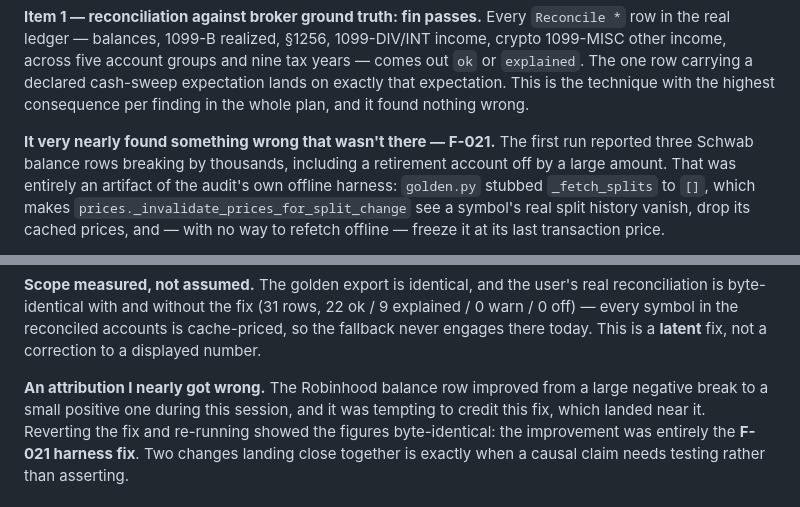
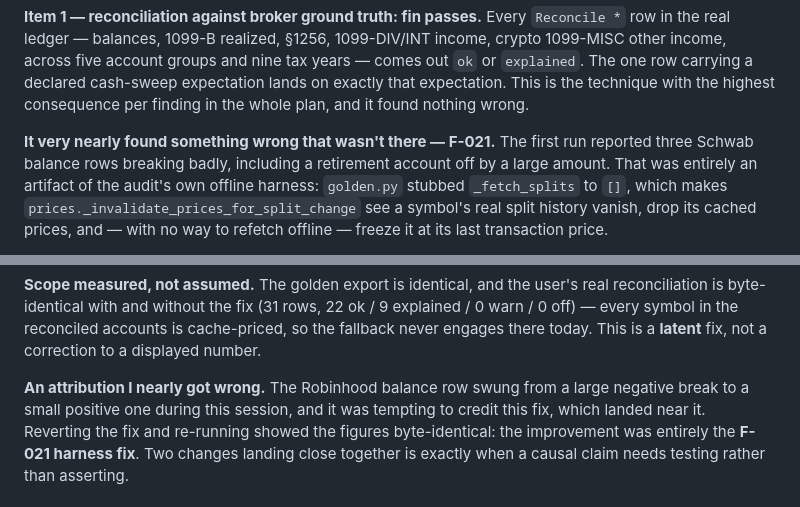
Before and after one commit to akourk/finledger, a Markdown page: AUDIT.md, 2 parts joined by grey strips. GitHub-like rendering.

Commit message:
docs(audit): strip real account figures from AUDIT.md
Three passages carried actual figures from the user's accounts — a
reconciliation delta on a brokerage account and the magnitude of a false
break in a retirement account. AUDIT.md is git-tracked and this repo is
public, which is exactly what CLAUDE.md prohibits. Replaced with
qualitative descriptions; the passages make the same point without them.

Caught by scanning the outgoing diff before a push rather than by the
pre-commit hook, because these figures were never added to
.pii-denylist.txt — the hook can only block tokens it has been told
about, so it is a backstop for known values, not a filter for
money-shaped text in general.

This fixes the tip only. The figures remain in three earlier unpushed
commits (0d2dd13, 63d80c2, 0ed2aba) and would become public on push.

Co-Authored-By: Claude Opus 5 <noreply@anthropic.com>

```diff
--- a/AUDIT.md
+++ b/AUDIT.md
@@ -750,7 +750,7 @@ expectation. This is the technique with the highest consequence per
 finding in the whole plan, and it found nothing wrong.
 
 **It very nearly found something wrong that wasn't there — F-021.** The
-first run reported three Schwab balance rows breaking by thousands,
+first run reported three Schwab balance rows breaking badly,
 including a retirement account off by a large amount. That was entirely an
 artifact of the audit's own offline harness: `golden.py` stubbed
 `_fetch_splits` to `[]`, which makes
@@ -920,7 +920,8 @@ there today. This is a **latent** fix, not a correction to a displayed
 number.
 
 **An attribution I nearly got wrong.** The Robinhood balance row
-improved from a large negative break to a small positive one during this session, and it was
+swung from a large negative break to a small positive one during
+this session, and it was
 tempting to credit this fix, which landed near it. Reverting the fix and
 re-running showed the figures byte-identical: the improvement was
 entirely the **F-021 harness fix**. Two changes landing close together
```
